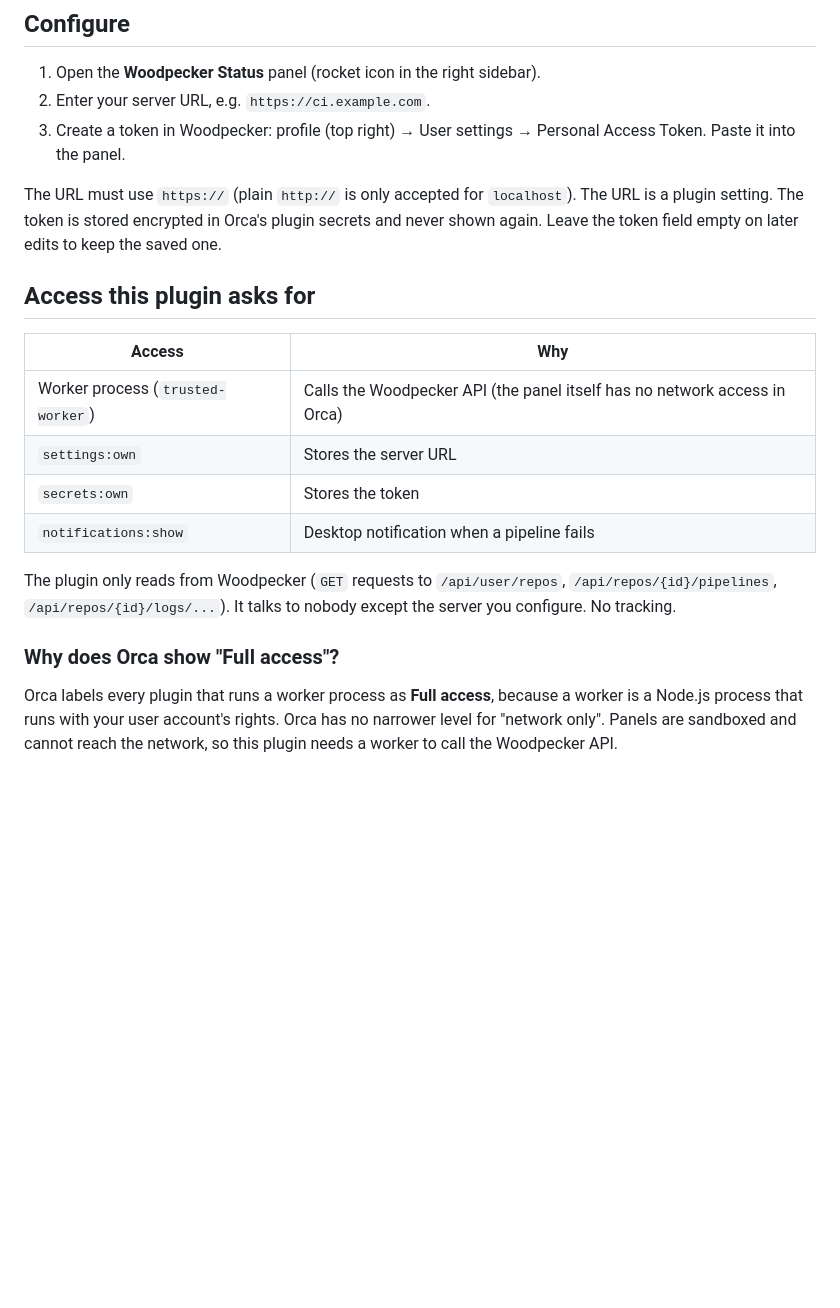
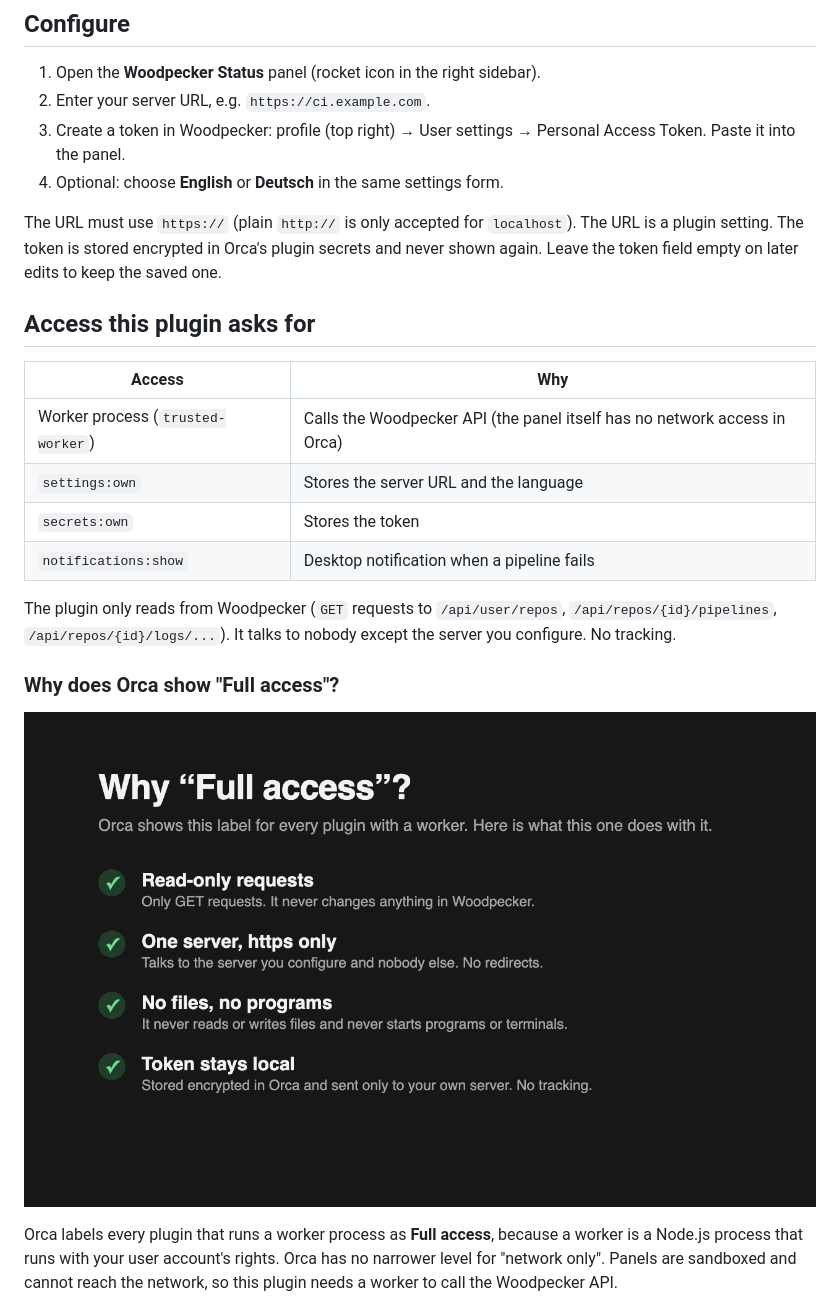
Before and after one commit to brodesigns/orca-woodpecker-status, a Markdown page: README.md, the part around one of its changes. Drawn GitHub-style; pictures changed too: assets/screenshot-access.png; blank space fills up the shorter version.

```diff
--- a/README.md
+++ b/README.md
@@ -42,6 +71,7 @@ You can also add the cloned folder in the Orca UI under **Settings → Plugins
 1. Open the **Woodpecker Status** panel (rocket icon in the right sidebar).
 2. Enter your server URL, e.g. `https://ci.example.com`.
 3. Create a token in Woodpecker: profile (top right) → User settings → Personal Access Token. Paste it into the panel.
+4. Optional: choose **English** or **Deutsch** in the same settings form.
 
 The URL must use `https://` (plain `http://` is only accepted for `localhost`). The URL is a plugin setting. The token is stored encrypted in Orca's plugin secrets and never shown again. Leave the token field empty on later edits to keep the saved one.
 
@@ -50,13 +80,15 @@ The URL must use `https://` (plain `http://` is only accepted for `localhost`).
 | Access | Why |
 |---|---|
 | Worker process (`trusted-worker`) | Calls the Woodpecker API (the panel itself has no network access in Orca) |
-| `settings:own` | Stores the server URL |
+| `settings:own` | Stores the server URL and the language |
 | `secrets:own` | Stores the token |
 | `notifications:show` | Desktop notification when a pipeline fails |
 
 The plugin only reads from Woodpecker (`GET` requests to `/api/user/repos`, `/api/repos/{id}/pipelines`, `/api/repos/{id}/logs/...`). It talks to nobody except the server you configure. No tracking.
 
 ### Why does Orca show "Full access"?
+
+![Four checkmarks: read-only requests, one server over https, no files or programs, token stays local](assets/screenshot-access.png)
 
 Orca labels every plugin that runs a worker process as **Full access**, because a worker is a Node.js process that runs with your user account's rights. Orca has no narrower level for "network only". Panels are sandboxed and cannot reach the network, so this plugin needs a worker to call the Woodpecker API.
 
```
Also changed, not shown: other parts of README.md (+36 -7 lines), assets/cover.png, assets/screenshot-details.png, assets/screenshot-german.png (added), assets/screenshot-overview.png, assets/screenshot-setup.png, 7 other files.
